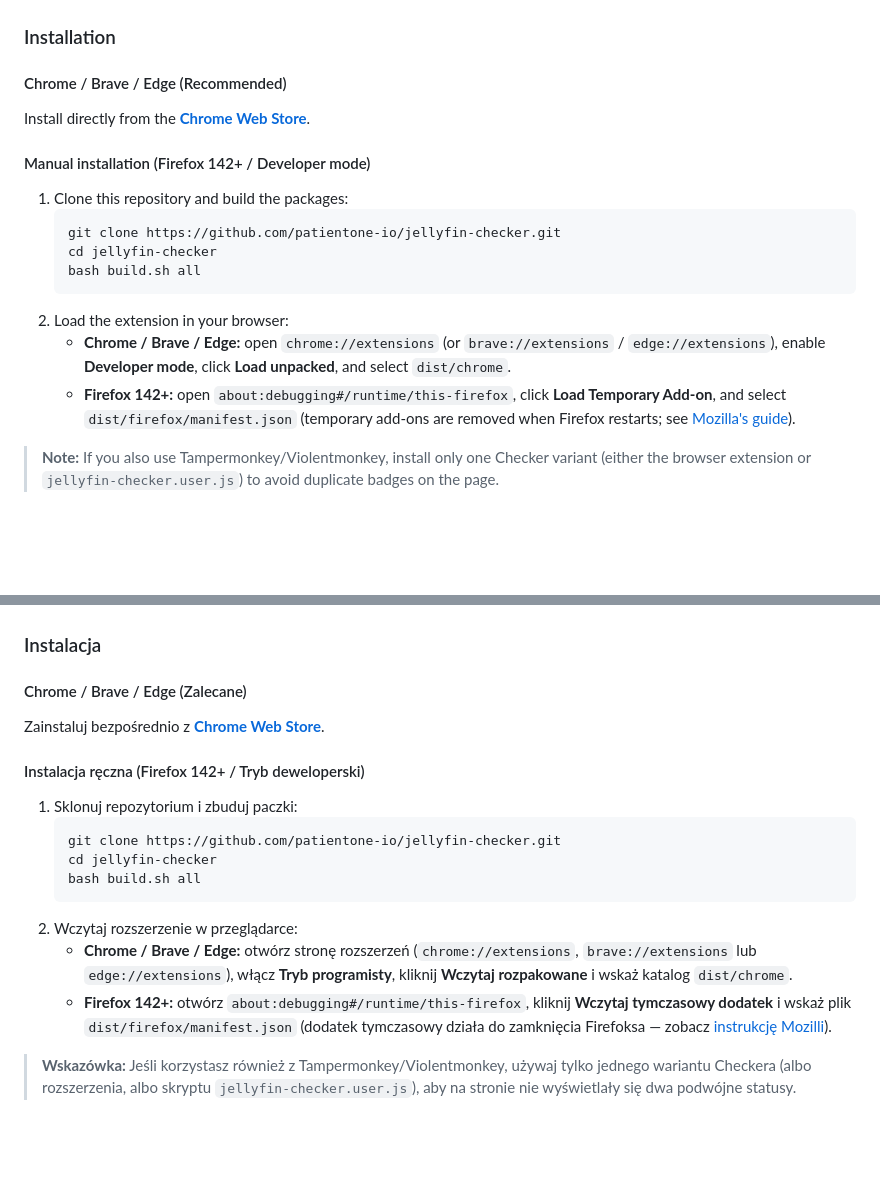
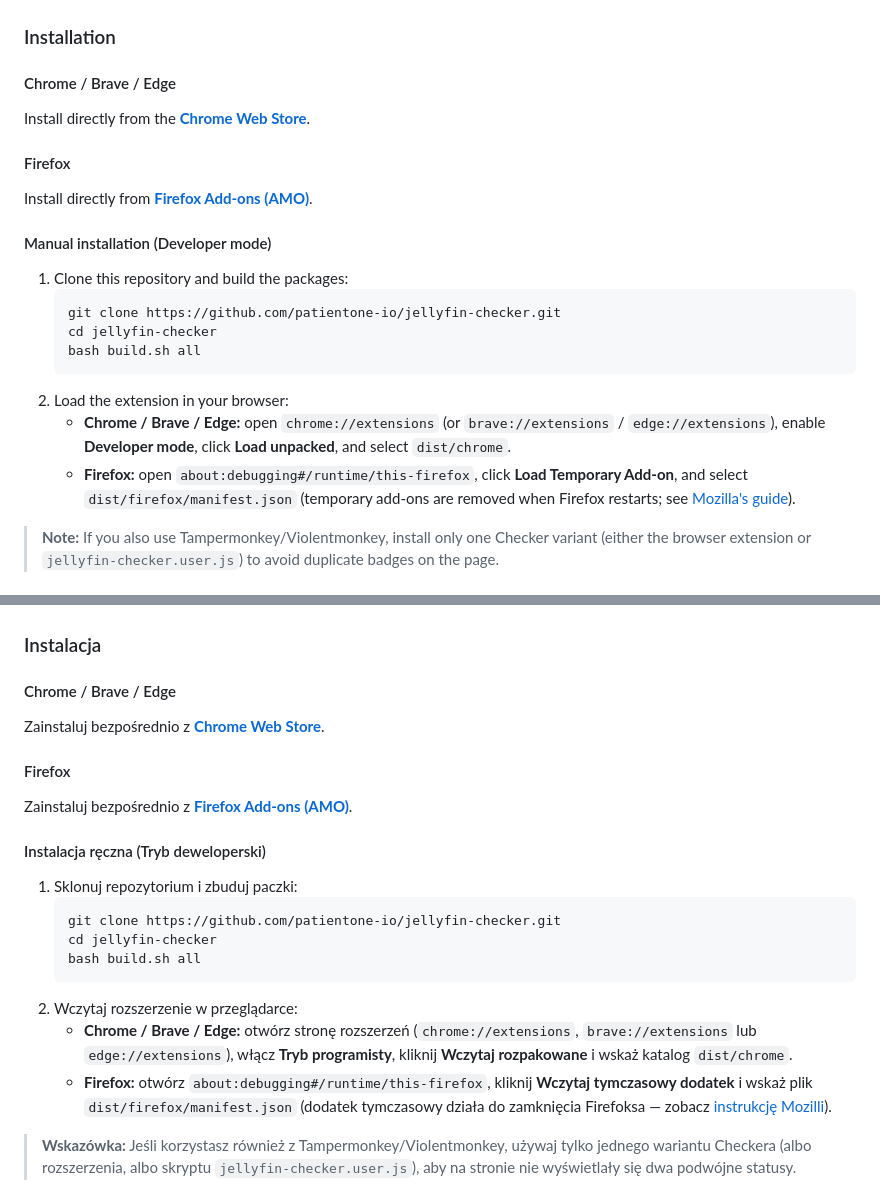
Before and after one commit to patientone-io/jellyfin-checker, a Markdown page: README.md, 2 parts joined by grey strips. GitHub-like rendering; blank space fills up the shorter version.

Commit message:
docs: add Firefox Add-on (AMO) badge and installation instructions

````diff
--- a/README.md
+++ b/README.md
@@ -54,11 +55,13 @@ A browser extension that checks in real time whether movies, TV shows, or people
 
 ### Installation
 
-#### Chrome / Brave / Edge (Recommended)
-
+#### Chrome / Brave / Edge
 Install directly from the **[Chrome Web Store](https://chromewebstore.google.com/detail/jellyfin-checker/llbfpbeiiidailfdcbdeilmonlikdoef)**.
 
-#### Manual installation (Firefox 142+ / Developer mode)
+#### Firefox
+Install directly from **[Firefox Add-ons (AMO)](https://addons.mozilla.org/addon/jellyfin-checker/)**.
+
+#### Manual installation (Developer mode)
 
 1. Clone this repository and build the packages:
    ```bash
@@ -68,7 +71,7 @@ Install directly from the **[Chrome Web Store](https://chromewebstore.google.com
    ```
 2. Load the extension in your browser:
    - **Chrome / Brave / Edge:** open `chrome://extensions` (or `brave://extensions` / `edge://extensions`), enable **Developer mode**, click **Load unpacked**, and select `dist/chrome`.
-   - **Firefox 142+:** open `about:debugging#/runtime/this-firefox`, click **Load Temporary Add-on**, and select `dist/firefox/manifest.json` (temporary add-ons are removed when Firefox restarts; see [Mozilla's guide](https://extensionworkshop.com/documentation/develop/temporary-installation-in-firefox/)).
+   - **Firefox:** open `about:debugging#/runtime/this-firefox`, click **Load Temporary Add-on**, and select `dist/firefox/manifest.json` (temporary add-ons are removed when Firefox restarts; see [Mozilla's guide](https://extensionworkshop.com/documentation/develop/temporary-installation-in-firefox/)).
 
 > **Note:** If you also use Tampermonkey/Violentmonkey, install only one Checker variant (either the browser extension or `jellyfin-checker.user.js`) to avoid duplicate badges on the page.
 
@@ -233,11 +236,13 @@ Rozszerzenie przeglądarki, które w czasie rzeczywistym sprawdza, czy przegląd
 
 ### Instalacja
 
-#### Chrome / Brave / Edge (Zalecane)
-
+#### Chrome / Brave / Edge
 Zainstaluj bezpośrednio z **[Chrome Web Store](https://chromewebstore.google.com/detail/jellyfin-checker/llbfpbeiiidailfdcbdeilmonlikdoef)**.
 
-#### Instalacja ręczna (Firefox 142+ / Tryb deweloperski)
+#### Firefox
+Zainstaluj bezpośrednio z **[Firefox Add-ons (AMO)](https://addons.mozilla.org/addon/jellyfin-checker/)**.
+
+#### Instalacja ręczna (Tryb deweloperski)
 
 1. Sklonuj repozytorium i zbuduj paczki:
    ```bash
@@ -247,7 +252,7 @@ Zainstaluj bezpośrednio z **[Chrome Web Store](https://chromewebstore.google.co
    ```
 2. Wczytaj rozszerzenie w przeglądarce:
    - **Chrome / Brave / Edge:** otwórz stronę rozszerzeń (`chrome://extensions`, `brave://extensions` lub `edge://extensions`), włącz **Tryb programisty**, kliknij **Wczytaj rozpakowane** i wskaż katalog `dist/chrome`.
-   - **Firefox 142+:** otwórz `about:debugging#/runtime/this-firefox`, kliknij **Wczytaj tymczasowy dodatek** i wskaż plik `dist/firefox/manifest.json` (dodatek tymczasowy działa do zamknięcia Firefoksa — zobacz [instrukcję Mozilli](https://extensionworkshop.com/documentation/develop/temporary-installation-in-firefox/)).
+   - **Firefox:** otwórz `about:debugging#/runtime/this-firefox`, kliknij **Wczytaj tymczasowy dodatek** i wskaż plik `dist/firefox/manifest.json` (dodatek tymczasowy działa do zamknięcia Firefoksa — zobacz [instrukcję Mozilli](https://extensionworkshop.com/documentation/develop/temporary-installation-in-firefox/)).
 
 > **Wskazówka:** Jeśli korzystasz również z Tampermonkey/Violentmonkey, używaj tylko jednego wariantu Checkera (albo rozszerzenia, albo skryptu `jellyfin-checker.user.js`), aby na stronie nie wyświetlały się dwa podwójne statusy.
 
````
Also changed, not shown: other parts of README.md (+1 -0 lines), userscripts/README.md (+1 -1 lines).
